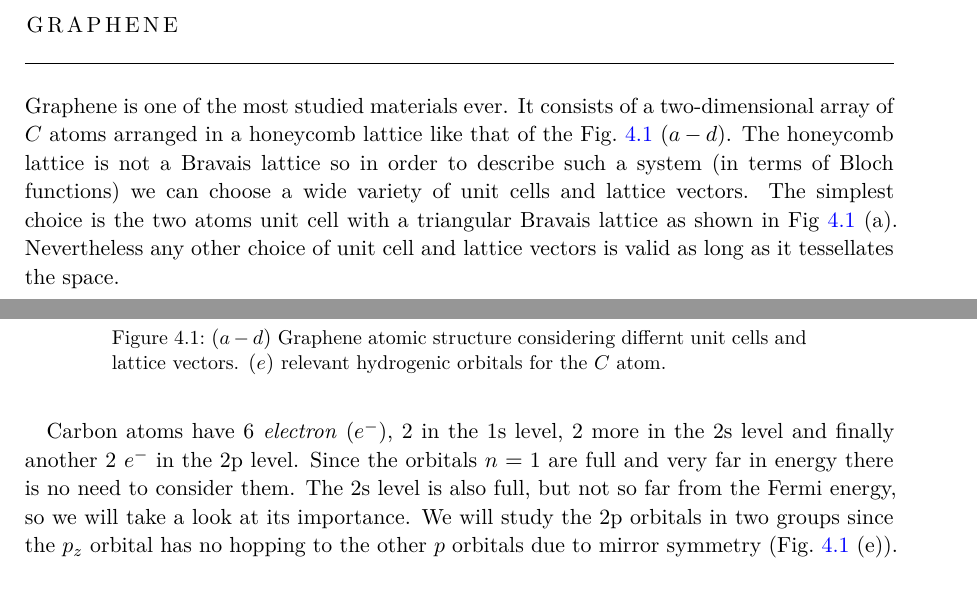
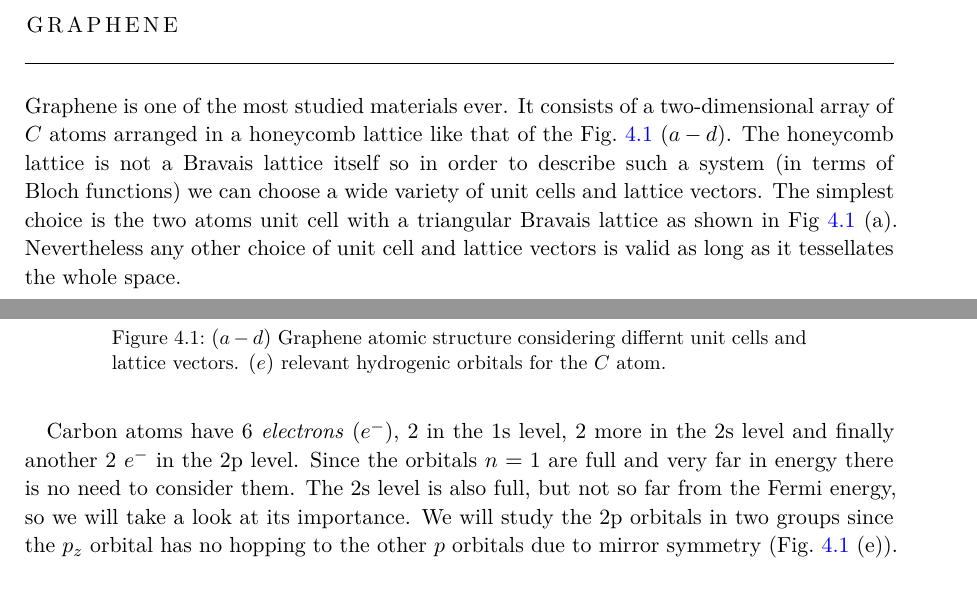
Before and after one commit to B4dWo1f/tesis, a LaTeX thesis (main.tex, which reads chapter04/chapter4.tex): two parts of pages 20 and 21 of 69, joined at a grey line, cut so that both start at the same text. Compiled offline with pdfLaTeX; a missing font is replaced by an installed copy or a similar font.

Commit message:
added plural acronym. Small modif in C4

```diff
--- a/chapter04/chapter4.tex
+++ b/chapter04/chapter4.tex
@@ -1,6 +1,6 @@
 \chapter{Graphene}
 \label{ch:graphene}
-Graphene is one of the most studied materials ever. It consists of a two-dimensional array of $C$ atoms arranged in a honeycomb lattice like that of the Fig.~\ref{graphene_structure}~($a-d$). The honeycomb lattice is not a Bravais lattice so in order to describe such a system (in terms of Bloch functions) we can choose a wide variety of unit cells and lattice vectors. The simplest choice is the two atoms unit cell with a triangular Bravais lattice as shown in Fig~\ref{graphene_structure}~(a). Nevertheless any other choice of unit cell and lattice vectors is valid as long as it tessellates the space. %XXX
+Graphene is one of the most studied materials ever. It consists of a two-dimensional array of $C$ atoms arranged in a honeycomb lattice like that of the Fig.~\ref{graphene_structure}~($a-d$). The honeycomb lattice is not a Bravais lattice itself so in order to describe such a system (in terms of Bloch functions) we can choose a wide variety of unit cells and lattice vectors. The simplest choice is the two atoms unit cell with a triangular Bravais lattice as shown in Fig~\ref{graphene_structure}~(a). Nevertheless any other choice of unit cell and lattice vectors is valid as long as it tessellates the whole space.
 %~~~~~~~~~~~~~~~~~~~~~~~~~~ FIGURE ~~~~~~~~~~~~~~~~~~~~~~~~~%
 \begin{figure}[h!]
 \centering
@@ -11,7 +11,7 @@ Graphene is one of the most studied materials ever. It consists of a two-dimensi
 \end{figure}
 \FloatBarrier
 %~~~~~~~~~~~~~~~~~~~~~~~~~~~~~~~~~~~~~~~~~~~~~~~~~~~~~~~~~~~%
-Carbon atoms have 6 \ac{el}, 2 in the 1s level, 2 more in the 2s level and finally another 2 \ac{el} in the 2p level. Since the orbitals $n=1$ are full and very far in energy there is no need to consider them.
+Carbon atoms have 6 \acp{el}, 2 in the 1s level, 2 more in the 2s level and finally another 2 \ac{el} in the 2p level. Since the orbitals $n=1$ are full and very far in energy there is no need to consider them.
 The 2s level is also full, but not so far from the Fermi energy, so we will take a look at its importance.
 We will study the 2p orbitals in two groups since the $p_z$ orbital has no hopping to the other $p$ orbitals due to mirror symmetry (Fig.~\ref{graphene_structure}~(e)).
 %TODO
```
Also changed, not shown: acro_list.tex (+1 -0 lines).
